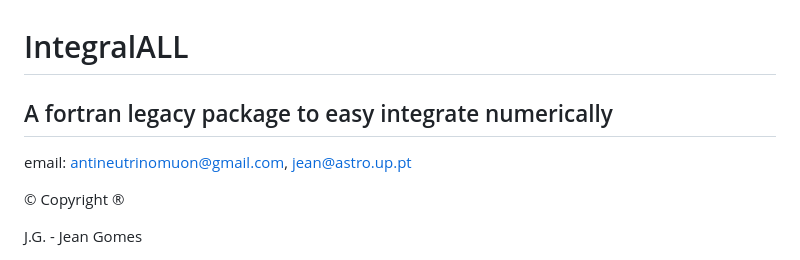
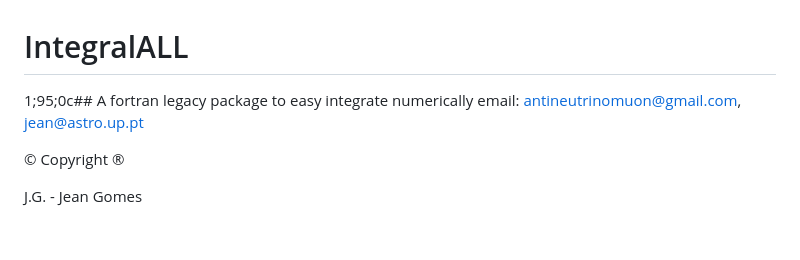
Before and after one commit to neutrinomuon/PyIntegral, a Markdown page: README.md, the part around one of its changes. GitHub-like rendering; blank space fills up the shorter version.

```diff
--- a/README.md
+++ b/README.md
@@ -1,5 +1,5 @@
 # IntegralALL
-##  A fortran legacy package to easy integrate numerically
+1;95;0c##  A fortran legacy package to easy integrate numerically
 email: antineutrinomuon@gmail.com, jean@astro.up.pt
 
 © Copyright ®
```
Also changed, not shown: other parts of README.md (+3 -2 lines).
